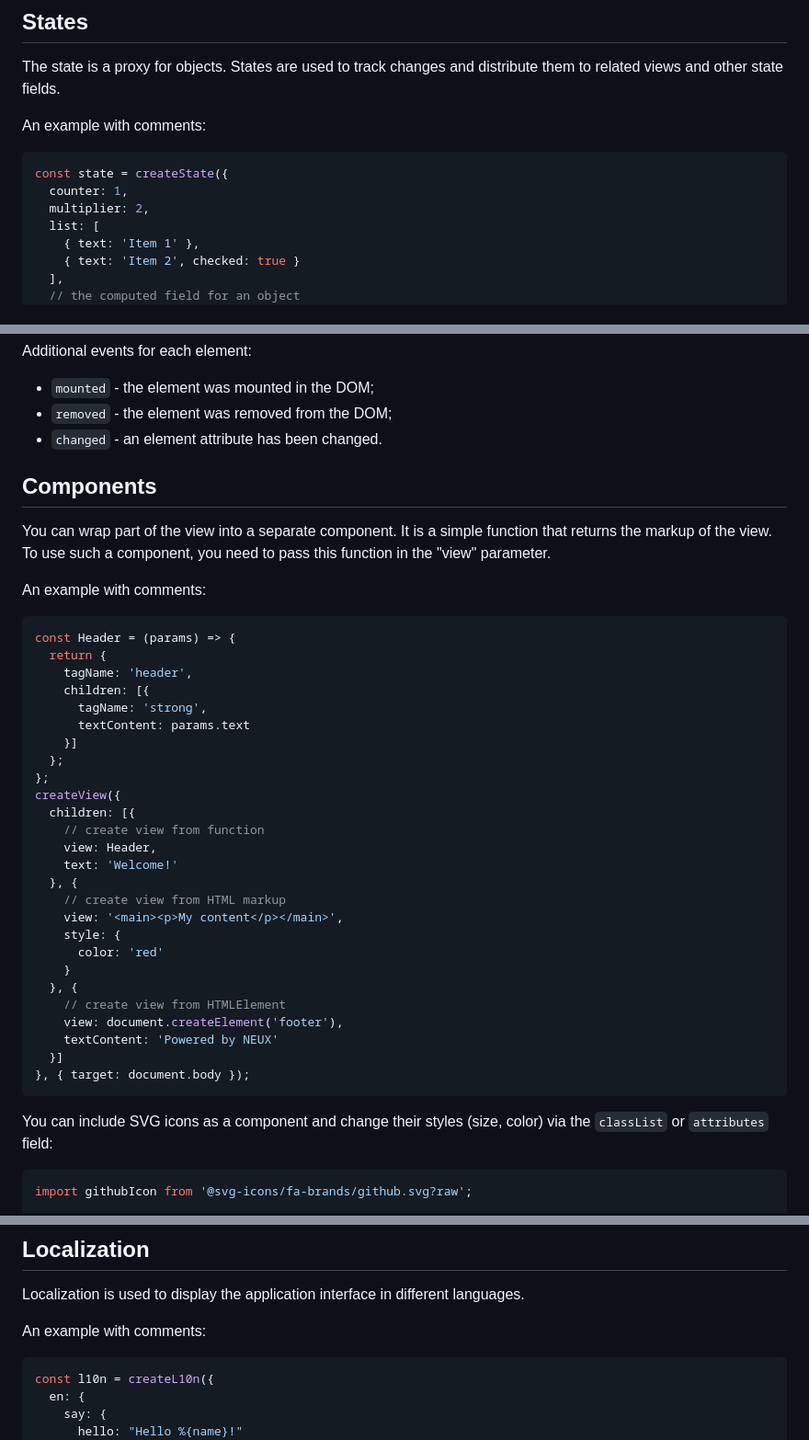
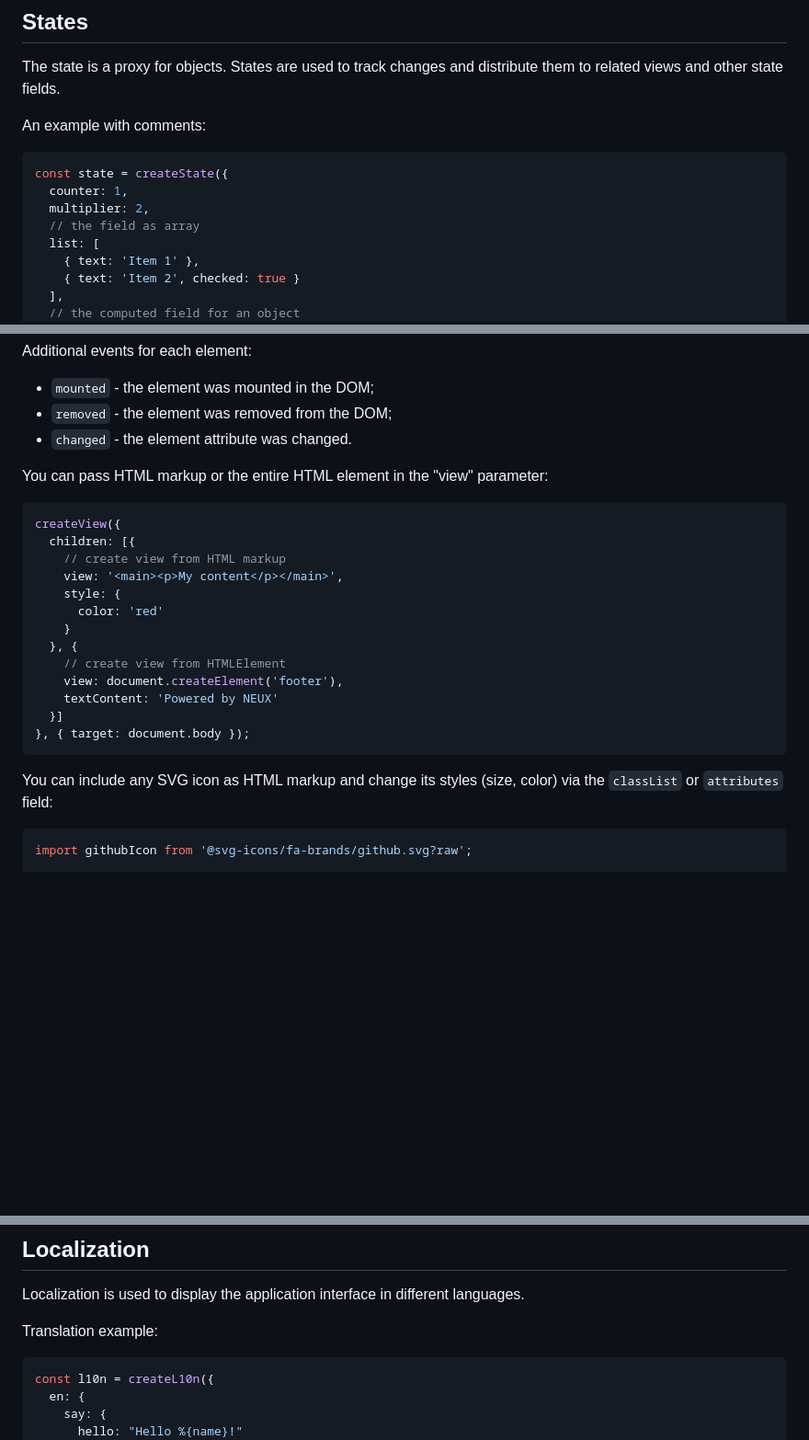
Before and after one commit to meefik/neux, a Markdown page: README.md, 3 parts joined by grey strips. Shown: that part at 92% size. Rendered like a GitHub page; blank space fills up the shorter version.

````diff
--- a/README.md
+++ b/README.md
@@ -80,6 +79,7 @@ An example with comments:
 const state = createState({
   counter: 1,
   multiplier: 2,
+  // the field as array
   list: [
     { text: 'Item 1' },
     { text: 'Item 2', checked: true }
@@ -245,30 +227,13 @@ Additional events for each element:
 
 - `mounted` - the element was mounted in the DOM;
 - `removed` - the element was removed from the DOM;
-- `changed` - an element attribute has been changed.
+- `changed` - the element attribute was changed.
 
-## Components
-
-You can wrap part of the view into a separate component. It is a simple function that returns the markup of the view. To use such a component, you need to pass this function in the "view" parameter.
-
-An example with comments:
+You can pass HTML markup or the entire HTML element in the "view" parameter:
 
 ```js
-const Header = (params) => {
-  return {
-    tagName: 'header',
-    children: [{
-      tagName: 'strong',
-      textContent: params.text
-    }]
-  };
-};
 createView({
   children: [{
-    // create view from function
-    view: Header,
-    text: 'Welcome!'
-  }, {
     // create view from HTML markup
     view: '<main><p>My content</p></main>',
     style: {
@@ -282,7 +247,7 @@ createView({
 }, { target: document.body });
 ```
 
-You can include SVG icons as a component and change their styles (size, color) via the `classList` or `attributes` field:
+You can include any SVG icon as HTML markup and change its styles (size, color) via the `classList` or `attributes` field:
 
 ```js
 import githubIcon from '@svg-icons/fa-brands/github.svg?raw';
@@ -301,7 +266,7 @@ createView({
 
 Localization is used to display the application interface in different languages.
 
-An example with comments:
+Translation example:
 
 ```js
 const l10n = createL10n({
````
Also changed, not shown: other parts of README.md (+68 -37 lines).
